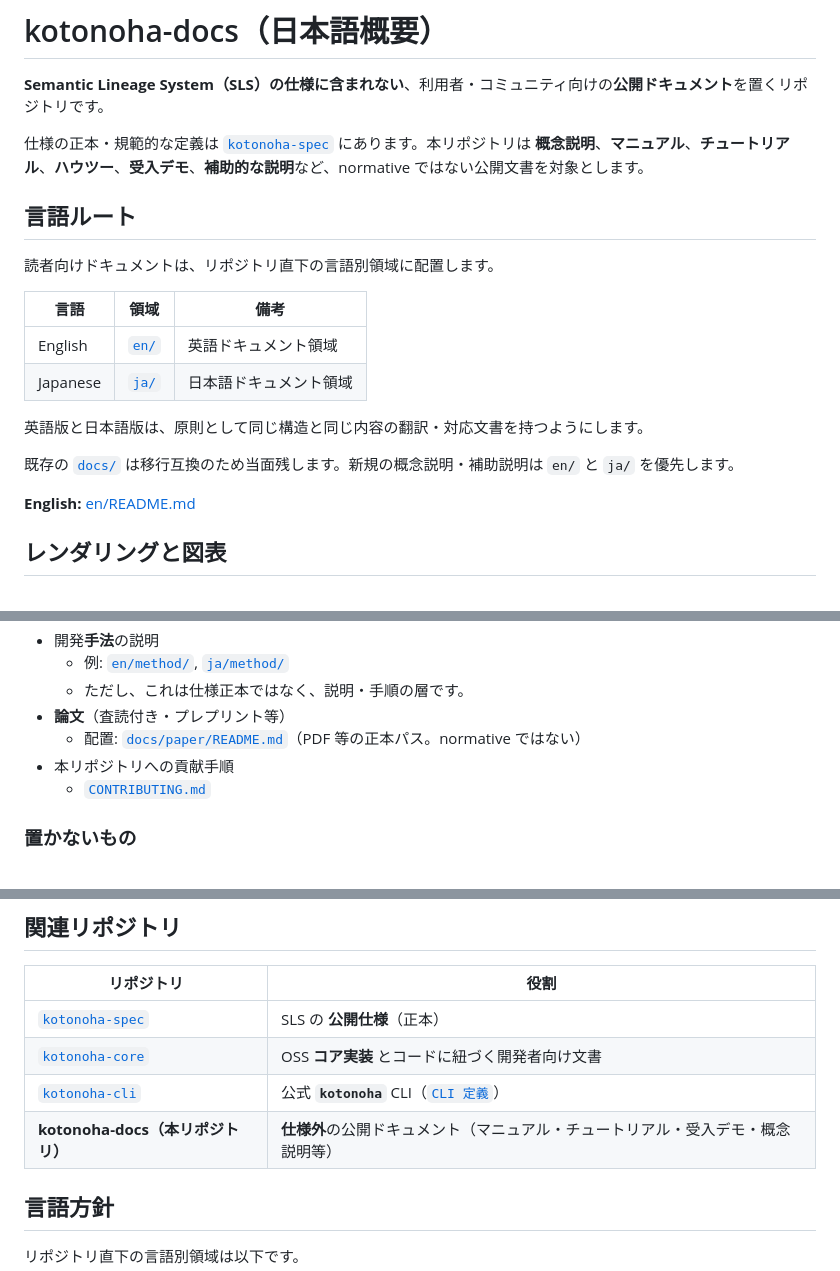
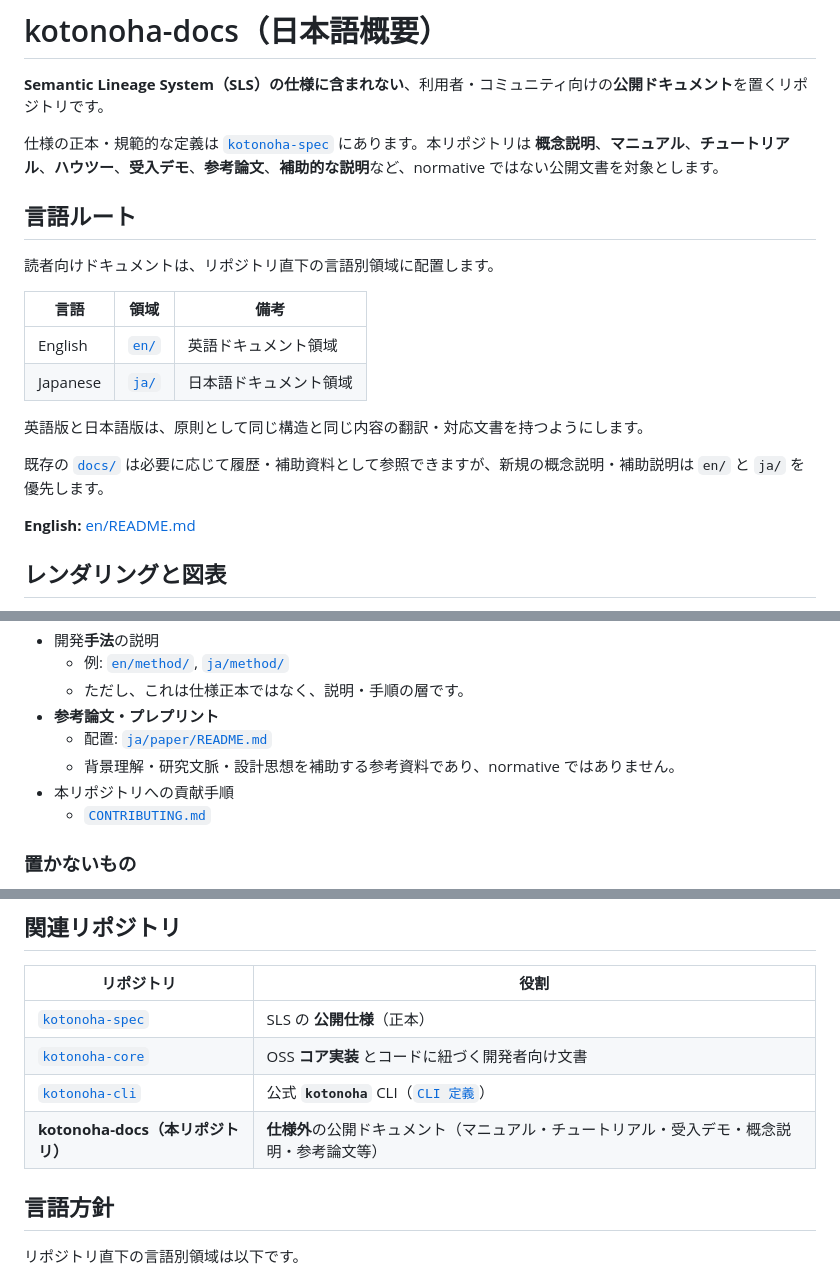
Before and after one commit to zyx-corporation/kotonoha-docs, a Markdown page: README_ja.md, 3 parts joined by grey strips. Drawn GitHub-style.

Commit message:
docs: refresh Japanese root README paper policy

```diff
--- a/README_ja.md
+++ b/README_ja.md
@@ -2,7 +2,7 @@
 
 **Semantic Lineage System（SLS）の仕様に含まれない**、利用者・コミュニティ向けの**公開ドキュメント**を置くリポジトリです。
 
-仕様の正本・規範的な定義は [`kotonoha-spec`](https://github.com/zyx-corporation/kotonoha-spec) にあります。本リポジトリは **概念説明**、**マニュアル**、**チュートリアル**、**ハウツー**、**受入デモ**、**補助的な説明**など、normative ではない公開文書を対象とします。
+仕様の正本・規範的な定義は [`kotonoha-spec`](https://github.com/zyx-corporation/kotonoha-spec) にあります。本リポジトリは **概念説明**、**マニュアル**、**チュートリアル**、**ハウツー**、**受入デモ**、**参考論文**、**補助的な説明**など、normative ではない公開文書を対象とします。
 
 ## 言語ルート
 
@@ -15,7 +15,7 @@
 
 英語版と日本語版は、原則として同じ構造と同じ内容の翻訳・対応文書を持つようにします。
 
-既存の [`docs/`](docs/README.md) は移行互換のため当面残します。新規の概念説明・補助説明は `en/` と `ja/` を優先します。
+既存の [`docs/`](docs/README.md) は必要に応じて履歴・補助資料として参照できますが、新規の概念説明・補助説明は `en/` と `ja/` を優先します。
 
 **English:** [en/README.md](en/README.md)
 
@@ -42,8 +42,9 @@ SVG-first の図表方針とレンダリング手順は [`docs/rendering_policy.
 - 開発**手法**の説明
   - 例: [`en/method/`](en/method/README.md), [`ja/method/`](ja/method/README.md)
   - ただし、これは仕様正本ではなく、説明・手順の層です。
-- **論文**（査読付き・プレプリント等）
-  - 配置: [`docs/paper/README.md`](docs/paper/README.md)（PDF 等の正本パス。normative ではない）
+- **参考論文・プレプリント**
+  - 配置: [`ja/paper/README.md`](ja/paper/README.md)
+  - 背景理解・研究文脈・設計思想を補助する参考資料であり、normative ではありません。
 - 本リポジトリへの貢献手順
   - [`CONTRIBUTING.md`](CONTRIBUTING.md)
 
@@ -60,7 +61,7 @@ SVG-first の図表方針とレンダリング手順は [`docs/rendering_policy.
 | [`kotonoha-spec`](https://github.com/zyx-corporation/kotonoha-spec) | SLS の **公開仕様**（正本） |
 | [`kotonoha-core`](https://github.com/zyx-corporation/kotonoha-core) | OSS **コア実装** とコードに紐づく開発者向け文書 |
 | [`kotonoha-cli`](https://github.com/zyx-corporation/kotonoha-cli) | 公式 **`kotonoha`** CLI（[`CLI 定義`](https://github.com/zyx-corporation/kotonoha-cli/blob/main/docs/cli-definition.md)） |
-| **kotonoha-docs（本リポジトリ）** | **仕様外**の公開ドキュメント（マニュアル・チュートリアル・受入デモ・概念説明等） |
+| **kotonoha-docs（本リポジトリ）** | **仕様外**の公開ドキュメント（マニュアル・チュートリアル・受入デモ・概念説明・参考論文等） |
 
 ## 言語方針
 
```
